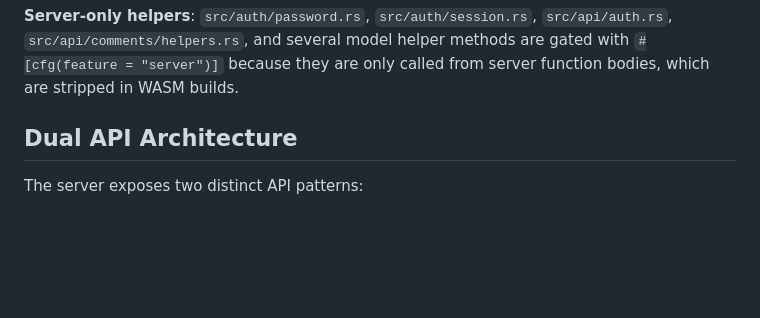
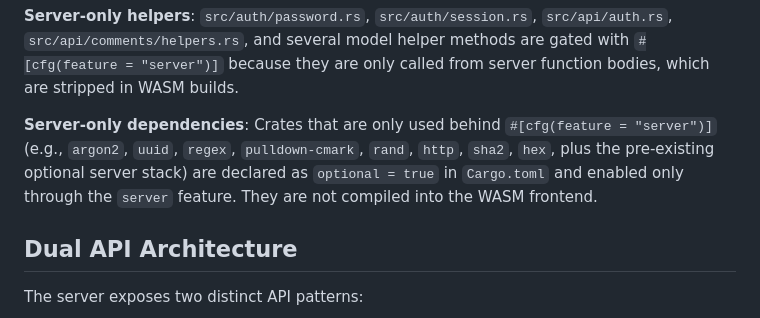
Before and after one commit to DefectingCat/yggdrasil, a Markdown page: AGENTS.md, the part around the change. Drawn GitHub-style; blank space fills up the shorter version.

Commit message:
docs: document server-only optional dependencies in AGENTS.md

```diff
--- a/AGENTS.md
+++ b/AGENTS.md
@@ -72,6 +72,8 @@ Dioxus 0.7 fullstack project with **two independent gates** — the most common
 **Stub pattern**: `src/db/mod.rs` provides a `DummyPool` when `server` feature is disabled — do not remove.
 
 **Server-only helpers**: `src/auth/password.rs`, `src/auth/session.rs`, `src/api/auth.rs`, `src/api/comments/helpers.rs`, and several model helper methods are gated with `#[cfg(feature = "server")]` because they are only called from server function bodies, which are stripped in WASM builds.
+
+**Server-only dependencies**: Crates that are only used behind `#[cfg(feature = "server")]` (e.g., `argon2`, `uuid`, `regex`, `pulldown-cmark`, `rand`, `http`, `sha2`, `hex`, plus the pre-existing optional server stack) are declared as `optional = true` in `Cargo.toml` and enabled only through the `server` feature. They are not compiled into the WASM frontend.
 
 ## Dual API Architecture
 
```
